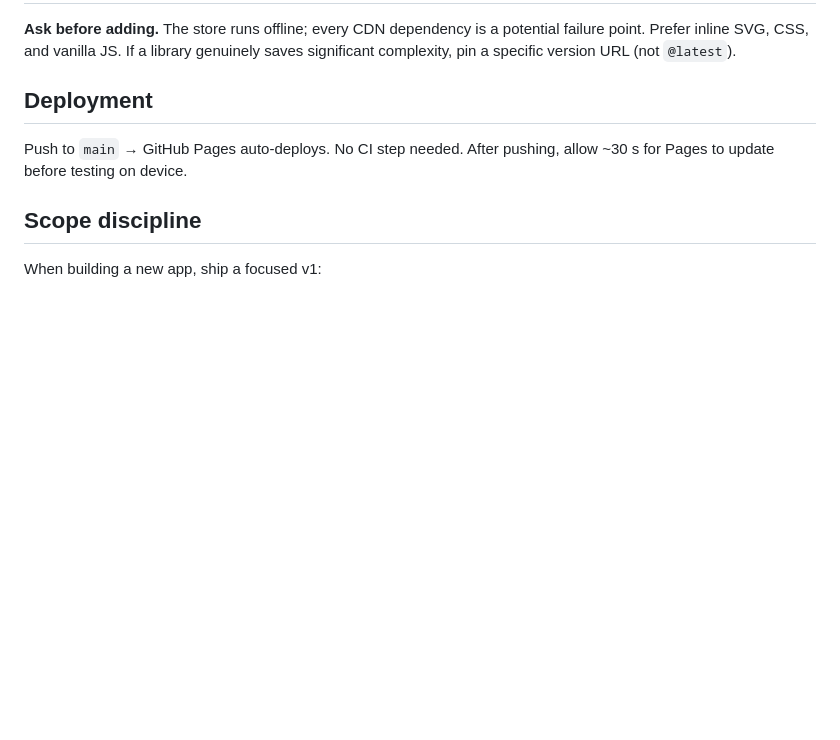
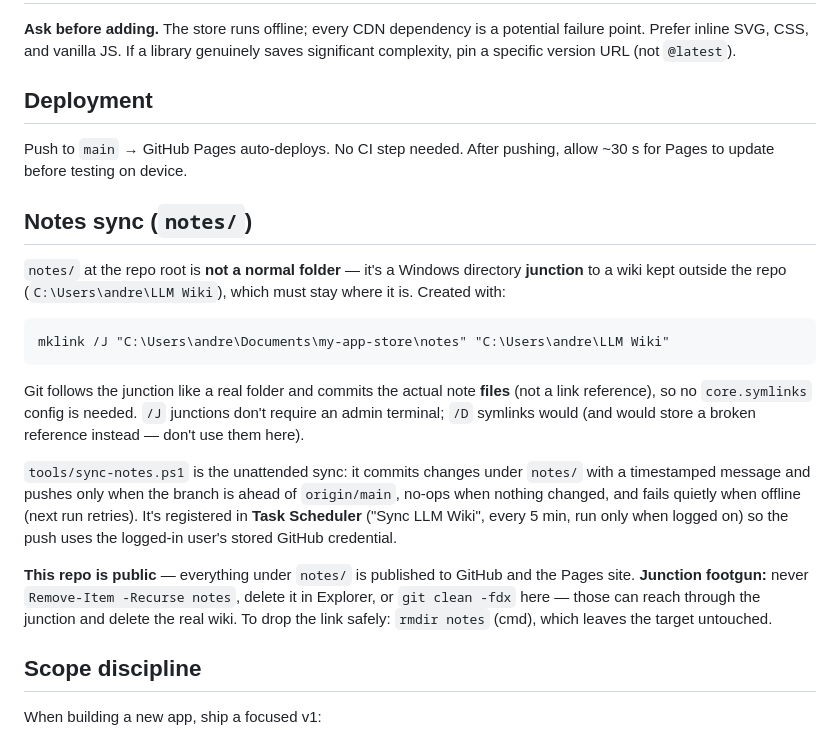
Before and after one commit to Alexjustvibes/my-app-store, a Markdown page: CLAUDE.md, the part around the change. GitHub-like rendering; blank space fills up the shorter version.

Commit message:
Document the notes/ junction + sync in CLAUDE.md
Explains that notes/ is a Windows junction to the external LLM Wiki (not
a normal folder), how git commits the real files, the sync-notes.ps1 +
Task Scheduler setup, that this public repo publishes the notes, and the
junction-delete footgun.

Co-Authored-By: Claude Sonnet 4.6 <noreply@anthropic.com>

````diff
--- a/CLAUDE.md
+++ b/CLAUDE.md
@@ -161,6 +161,32 @@ significant complexity, pin a specific version URL (not `@latest`).
 Push to `main` → GitHub Pages auto-deploys. No CI step needed. After pushing, allow
 ~30 s for Pages to update before testing on device.
 
+## Notes sync (`notes/`)
+
+`notes/` at the repo root is **not a normal folder** — it's a Windows directory
+**junction** to a wiki kept outside the repo (`C:\Users\andre\LLM Wiki`), which must
+stay where it is. Created with:
+
+```bat
+mklink /J "C:\Users\andre\Documents\my-app-store\notes" "C:\Users\andre\LLM Wiki"
+```
+
+Git follows the junction like a real folder and commits the actual note **files** (not a
+link reference), so no `core.symlinks` config is needed. `/J` junctions don't require an
+admin terminal; `/D` symlinks would (and would store a broken reference instead — don't
+use them here).
+
+`tools/sync-notes.ps1` is the unattended sync: it commits changes under `notes/` with a
+timestamped message and pushes only when the branch is ahead of `origin/main`, no-ops when
+nothing changed, and fails quietly when offline (next run retries). It's registered in
+**Task Scheduler** ("Sync LLM Wiki", every 5 min, run only when logged on) so the push
+uses the logged-in user's stored GitHub credential.
+
+**This repo is public** — everything under `notes/` is published to GitHub and the Pages
+site. **Junction footgun:** never `Remove-Item -Recurse notes`, delete it in Explorer, or
+`git clean -fdx` here — those can reach through the junction and delete the real wiki. To
+drop the link safely: `rmdir notes` (cmd), which leaves the target untouched.
+
 ## Scope discipline
 
 When building a new app, ship a focused v1:
````
